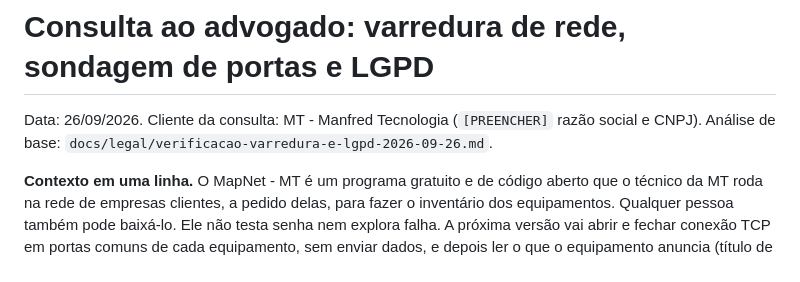
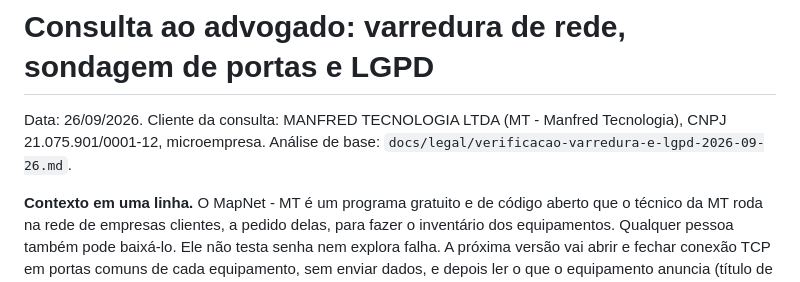
Before and after one commit to manfredjr/maparede, a Markdown page: docs/legal/CONSULTA-ADVOGADO-varredura-e-lgpd-2026-09-26.md, the part around the change. Rendered like a GitHub page.

```diff
--- a/docs/legal/CONSULTA-ADVOGADO-varredura-e-lgpd-2026-09-26.md
+++ b/docs/legal/CONSULTA-ADVOGADO-varredura-e-lgpd-2026-09-26.md
@@ -1,6 +1,6 @@
 # Consulta ao advogado: varredura de rede, sondagem de portas e LGPD
 
-Data: 26/09/2026. Cliente da consulta: MT - Manfred Tecnologia (`[PREENCHER]` razão social e CNPJ). Análise de base: `docs/legal/verificacao-varredura-e-lgpd-2026-09-26.md`.
+Data: 26/09/2026. Cliente da consulta: MANFRED TECNOLOGIA LTDA (MT - Manfred Tecnologia), CNPJ 21.075.901/0001-12, microempresa. Análise de base: `docs/legal/verificacao-varredura-e-lgpd-2026-09-26.md`.
 
 **Contexto em uma linha.** O MapNet - MT é um programa gratuito e de código aberto que o técnico da MT roda na rede de empresas clientes, a pedido delas, para fazer o inventário dos equipamentos. Qualquer pessoa também pode baixá-lo. Ele não testa senha nem explora falha. A próxima versão vai abrir e fechar conexão TCP em portas comuns de cada equipamento, sem enviar dados, e depois ler o que o equipamento anuncia (título de página, banner, certificado).
 
```
Also changed, not shown: docs/legal/verificacao-varredura-e-lgpd-2026-09-26.md (+3 -3 lines).
